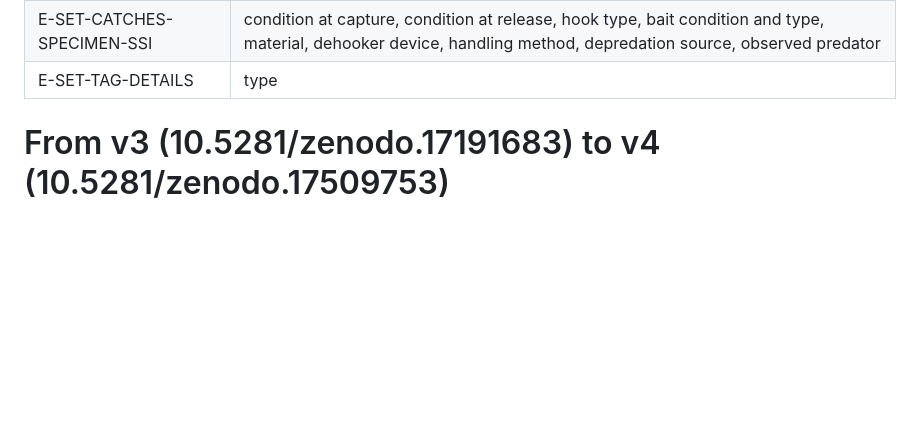
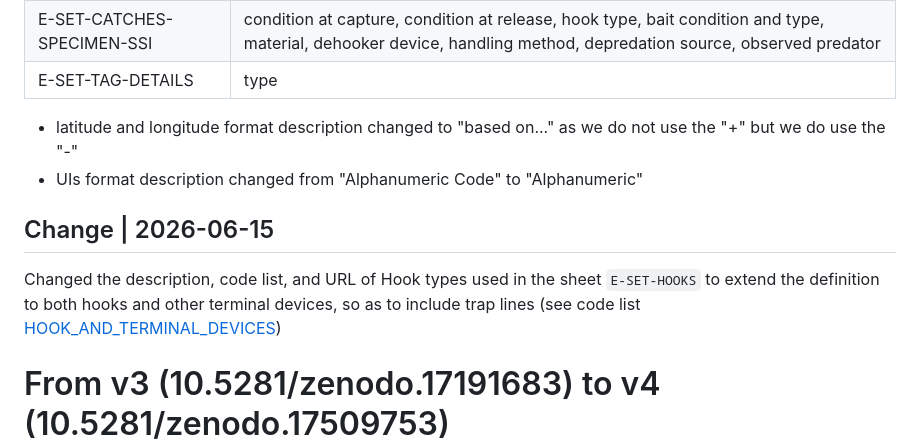
Before and after one commit to iotc-secretariat/iotc-reference-forms, a Markdown page: iotc-ros-reporting-forms-changelog.md, the part around the change. Drawn GitHub-style; blank space fills up the shorter version.

Commit message:
including comments from ros Form Revisions document where possible. Not always clear when updates were made - if from v3 to v4 or different

```diff
--- a/iotc-ros-reporting-forms-changelog.md
+++ b/iotc-ros-reporting-forms-changelog.md
@@ -40,6 +40,12 @@ IOTC ROS Reporting Forms – Changelog
 | E-SET-CATCHES-SPECIMEN           | maturity stage - code list added**  |
 | E-SET-CATCHES-SPECIMEN-SSI          | condition at capture, condition at release, hook type, bait condition and type, material, dehooker device, handling method, depredation source, observed predator  |
 | E-SET-TAG-DETAILS           | type  |
+
+- latitude and longitude format description changed to "based on..." as we do not use the "+" but we do use the "-"
+- UIs format description changed from "Alphanumeric Code" to "Alphanumeric"
+
+## Change | 2026-06-15
+Changed the description, code list, and URL of Hook types used in the sheet `E-SET-HOOKS` to extend the definition to both hooks and other terminal devices, so as to include trap lines (see code list [HOOK_AND_TERMINAL_DEVICES](https://data.iotc.org/reference/latest/domain/fisheries/#hookAndTerminalDevices))
 
 
 
```
